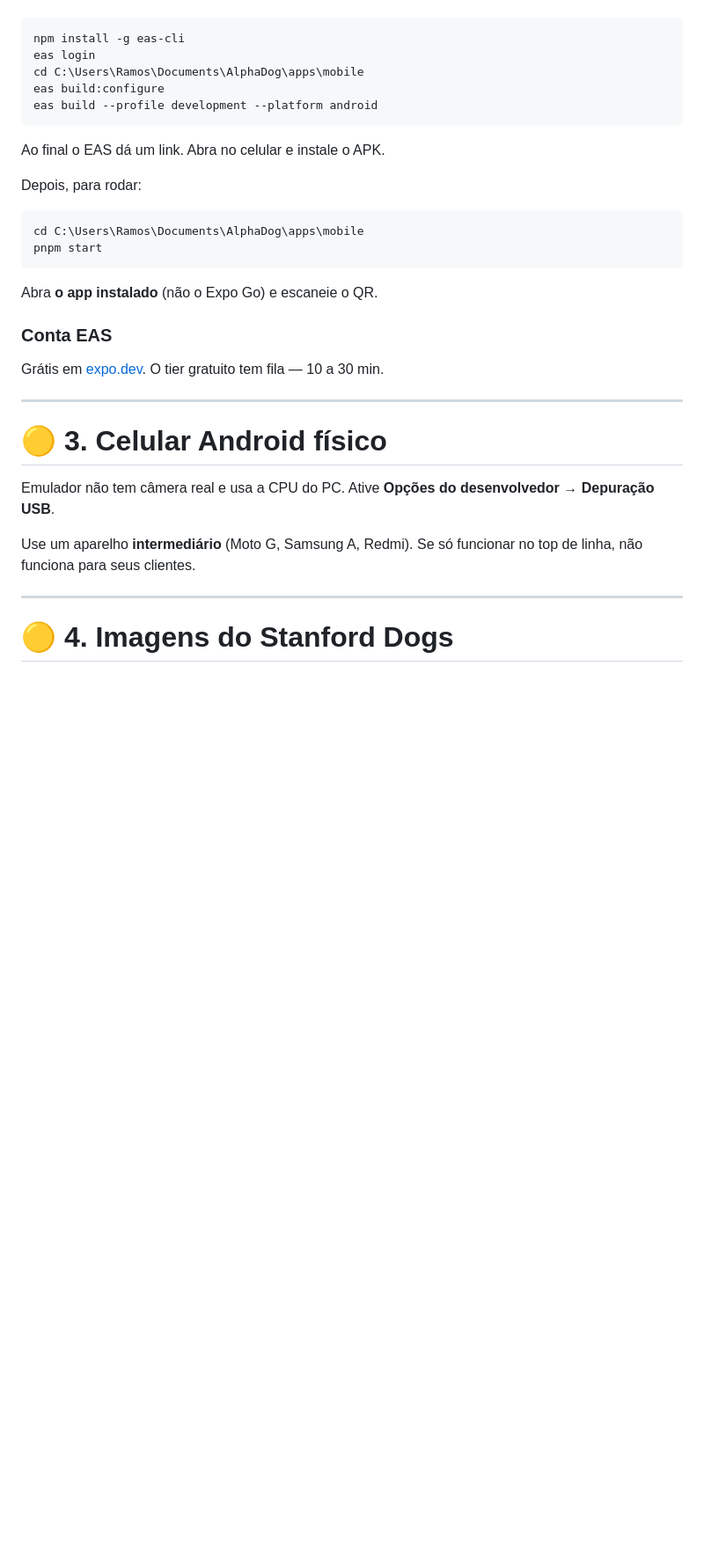
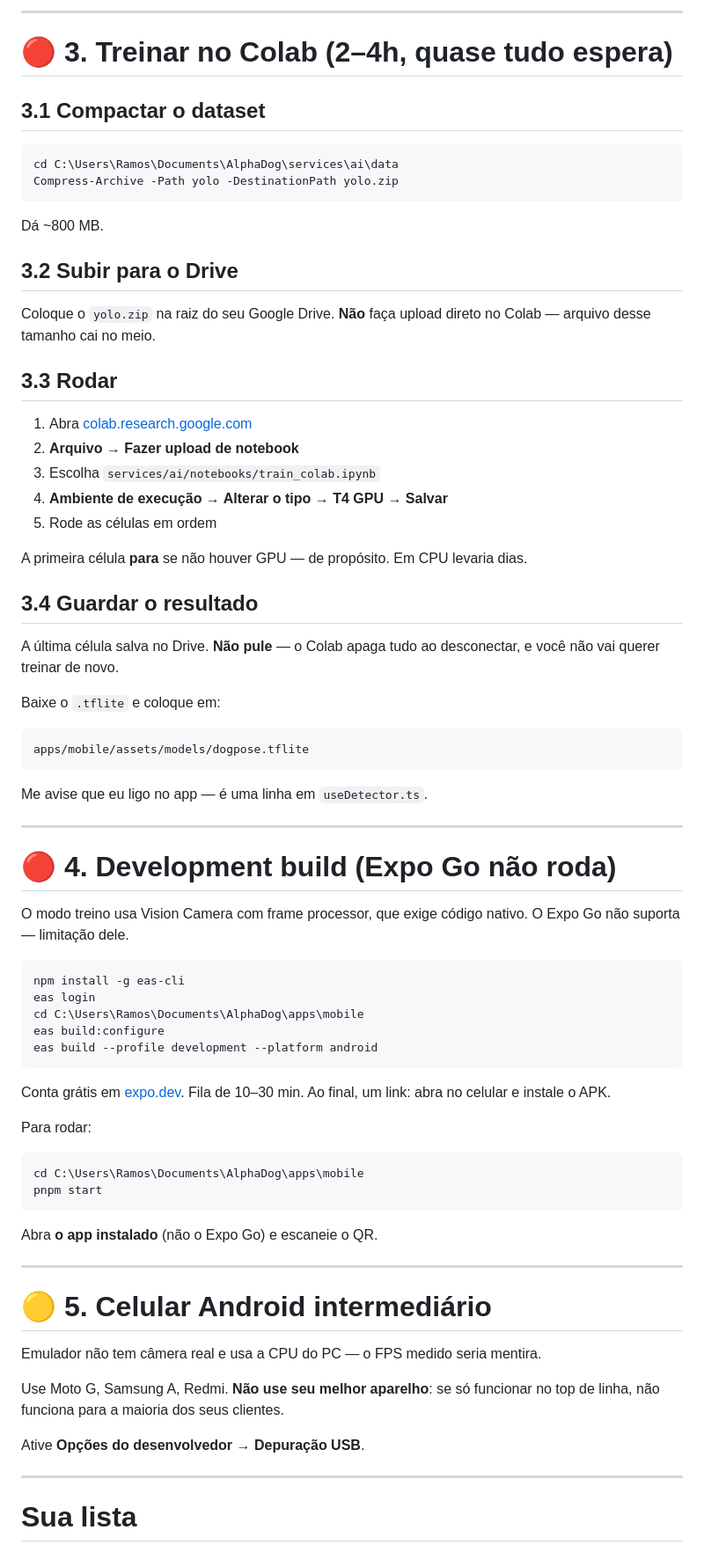
Before and after one commit to CodeByRamos/AlphaDog, a Markdown page: docs/PENDENCIAS-MOBILE.md, the part around one of its changes. Shown at 88% size. Drawn GitHub-style; blank space fills up the shorter version.

````diff
--- a/docs/PENDENCIAS-MOBILE.md
+++ b/docs/PENDENCIAS-MOBILE.md
@@ -63,3 +85,50 @@ não suporta — limitação dele, não nossa.
+---
+
+# 🔴 3. Treinar no Colab (2–4h, quase tudo espera)
+
+## 3.1 Compactar o dataset
+
+```powershell
+cd C:\Users\Ramos\Documents\AlphaDog\services\ai\data
+Compress-Archive -Path yolo -DestinationPath yolo.zip
+```
+
+Dá ~800 MB.
+
+## 3.2 Subir para o Drive
+
+Coloque o `yolo.zip` na raiz do seu Google Drive. **Não** faça upload direto no
+Colab — arquivo desse tamanho cai no meio.
+
+## 3.3 Rodar
+
+1. Abra [colab.research.google.com](https://colab.research.google.com)
+2. **Arquivo → Fazer upload de notebook**
+3. Escolha `services/ai/notebooks/train_colab.ipynb`
+4. **Ambiente de execução → Alterar o tipo → T4 GPU → Salvar**
+5. Rode as células em ordem
+
+A primeira célula **para** se não houver GPU — de propósito. Em CPU levaria dias.
+
+## 3.4 Guardar o resultado
+
+A última célula salva no Drive. **Não pule** — o Colab apaga tudo ao
+desconectar, e você não vai querer treinar de novo.
+
+Baixe o `.tflite` e coloque em:
+
+```
+apps/mobile/assets/models/dogpose.tflite
+```
+
+Me avise que eu ligo no app — é uma linha em `useDetector.ts`.
+
+---
+
+# 🔴 4. Development build (Expo Go não roda)
+
+O modo treino usa Vision Camera com frame processor, que exige código nativo. O
+Expo Go não suporta — limitação dele.
 
 ```powershell
 npm install -g eas-cli
@@ -69,32 +138,28 @@ eas build:configure
 eas build --profile development --platform android
 ```
 
-Ao final o EAS dá um link. Abra no celular e instale o APK.
+Conta grátis em [expo.dev](https://expo.dev). Fila de 10–30 min. Ao final, um
+link: abra no celular e instale o APK.
 
-Depois, para rodar:
-
+Para rodar:
 ```powershell
 cd C:\Users\Ramos\Documents\AlphaDog\apps\mobile
 pnpm start
 ```
-
 Abra **o app instalado** (não o Expo Go) e escaneie o QR.
-
-### Conta EAS
-
-Grátis em [expo.dev](https://expo.dev). O tier gratuito tem fila — 10 a 30 min.
 
 ---
 
-# 🟡 3. Celular Android físico
+# 🟡 5. Celular Android intermediário
 
-Emulador não tem câmera real e usa a CPU do PC. Ative **Opções do
-desenvolvedor** → **Depuração USB**.
+Emulador não tem câmera real e usa a CPU do PC — o FPS medido seria mentira.
 
-Use um aparelho **intermediário** (Moto G, Samsung A, Redmi). Se só funcionar no
-top de linha, não funciona para seus clientes.
+Use Moto G, Samsung A, Redmi. **Não use seu melhor aparelho**: se só funcionar
+no top de linha, não funciona para a maioria dos seus clientes.
+
+Ative **Opções do desenvolvedor** → **Depuração USB**.
 
 ---
 
-# 🟡 4. Imagens do Stanford Dogs
+# Sua lista
 
````
Also changed, not shown: other parts of docs/PENDENCIAS-MOBILE.md (+77 -83 lines).
